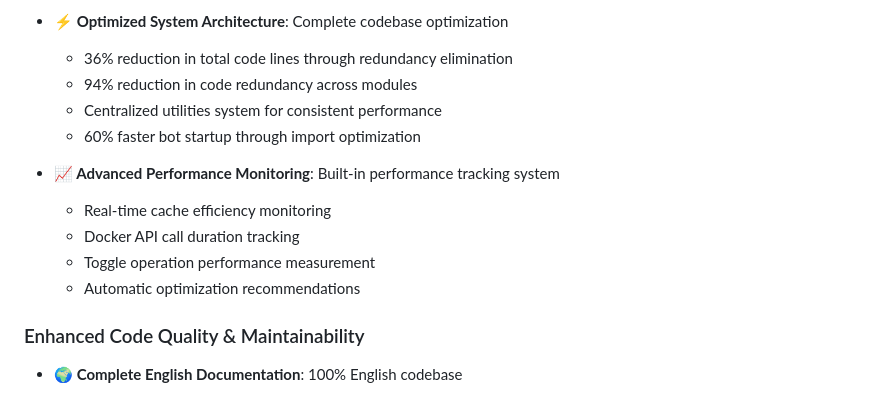
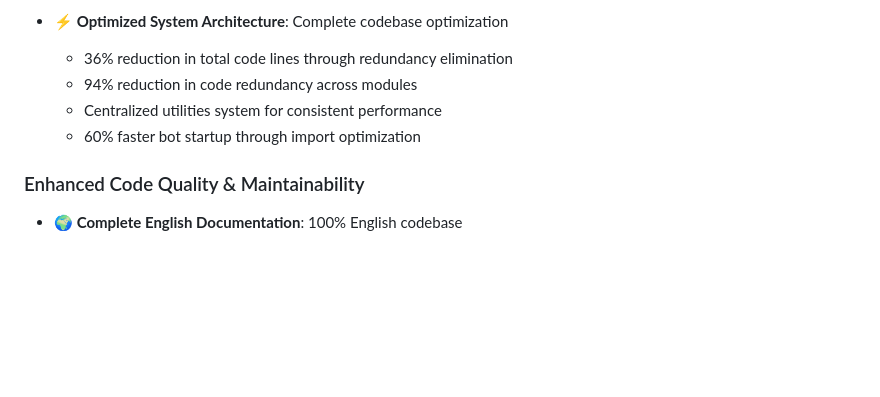
Before and after one commit to DockerDiscordControl/DockerDiscordControl-Mac, a Markdown page: README.md, the part around the change. GitHub-like rendering; blank space fills up the shorter version.

Commit message:
docs: Remove Advanced Performance Monitoring section from README
Removed the performance monitoring feature description as it was discarded:

- Removed 'Advanced Performance Monitoring' bullet point

- Cleaned up What's New section for accurate feature description

```diff
--- a/README.md
+++ b/README.md
@@ -135,12 +135,6 @@ These optimizations ensure DDC remains lightning-fast and highly responsive, eve
   * 94% reduction in code redundancy across modules
   * Centralized utilities system for consistent performance
   * 60% faster bot startup through import optimization
-
-* **📈 Advanced Performance Monitoring**: Built-in performance tracking system
-  * Real-time cache efficiency monitoring
-  * Docker API call duration tracking
-  * Toggle operation performance measurement
-  * Automatic optimization recommendations
 
 ### Enhanced Code Quality & Maintainability
 
```
